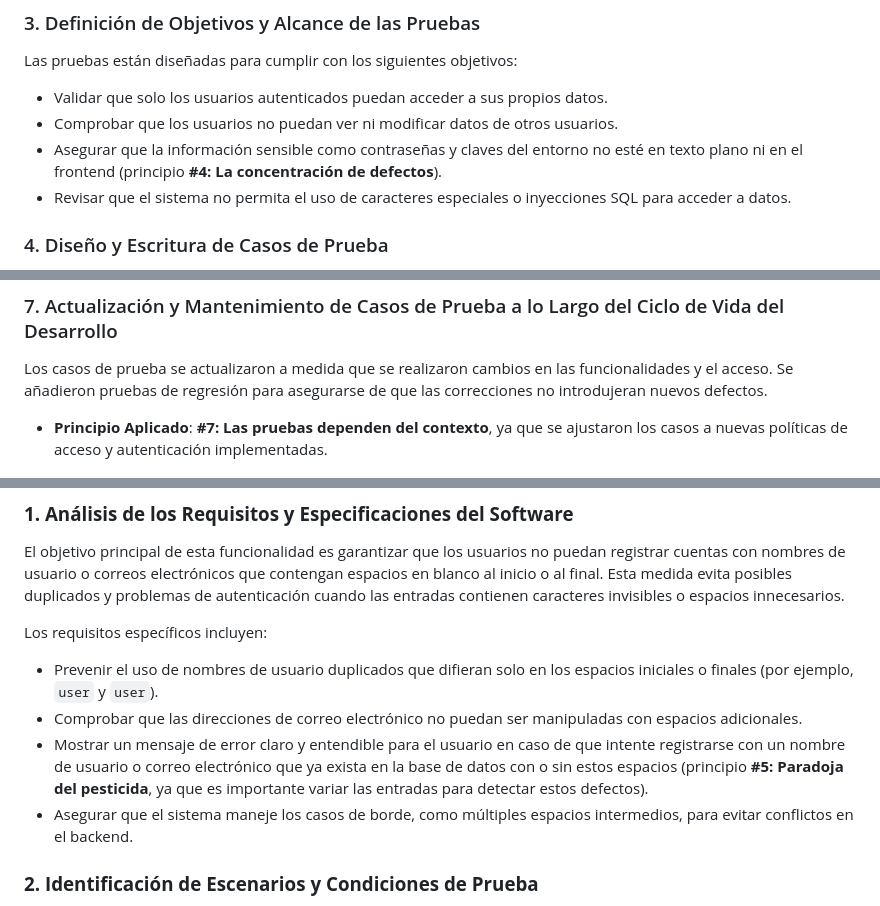
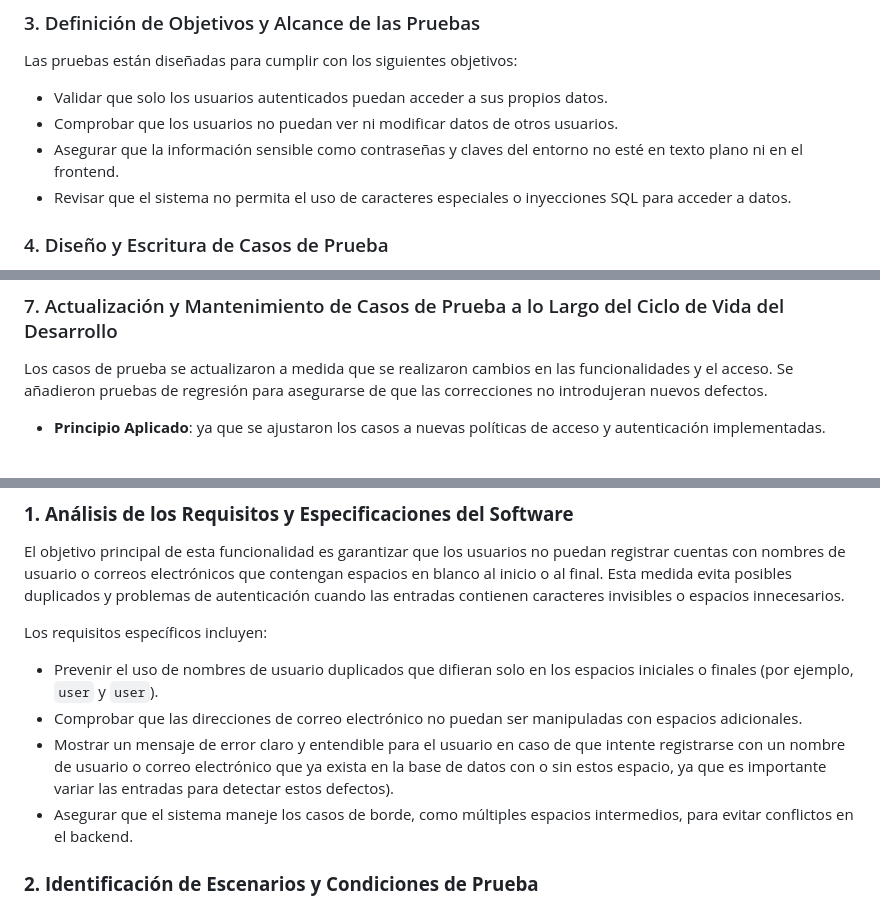
Before and after one commit to MindSetFPS/proyecto_db, a Markdown page: documentación/security_documentation.md, 3 parts joined by grey strips. Drawn GitHub-style.

```diff
--- a/documentación/security_documentation.md
+++ b/documentación/security_documentation.md
@@ -35,7 +35,7 @@ Las pruebas están diseñadas para cumplir con los siguientes objetivos:
 
 - Validar que solo los usuarios autenticados puedan acceder a sus propios datos.
 - Comprobar que los usuarios no puedan ver ni modificar datos de otros usuarios.
-- Asegurar que la información sensible como contraseñas y claves del entorno no esté en texto plano ni en el frontend (principio **#4: La concentración de defectos**).
+- Asegurar que la información sensible como contraseñas y claves del entorno no esté en texto plano ni en el frontend.
 - Revisar que el sistema no permita el uso de caracteres especiales o inyecciones SQL para acceder a datos.
 
 ### 4. Diseño y Escritura de Casos de Prueba
@@ -69,7 +69,7 @@ Las pruebas se ejecutaron en el entorno de desarrollo utilizando `pytest` y `uni
 ### 7. Actualización y Mantenimiento de Casos de Prueba a lo Largo del Ciclo de Vida del Desarrollo
 Los casos de prueba se actualizaron a medida que se realizaron cambios en las funcionalidades y el acceso. Se añadieron pruebas de regresión para asegurarse de que las correcciones no introdujeran nuevos defectos.
 
-- **Principio Aplicado**: **#7: Las pruebas dependen del contexto**, ya que se ajustaron los casos a nuevas políticas de acceso y autenticación implementadas.
+- **Principio Aplicado**: ya que se ajustaron los casos a nuevas políticas de acceso y autenticación implementadas.
 
 ![user_security testing](user_security.png)
 
@@ -93,7 +93,7 @@ Los requisitos específicos incluyen:
 
 - Prevenir el uso de nombres de usuario duplicados que difieran solo en los espacios iniciales o finales (por ejemplo, `user` y ` user `).
 - Comprobar que las direcciones de correo electrónico no puedan ser manipuladas con espacios adicionales.
-- Mostrar un mensaje de error claro y entendible para el usuario en caso de que intente registrarse con un nombre de usuario o correo electrónico que ya exista en la base de datos con o sin estos espacios (principio **#5: Paradoja del pesticida**, ya que es importante variar las entradas para detectar estos defectos).
+- Mostrar un mensaje de error claro y entendible para el usuario en caso de que intente registrarse con un nombre de usuario o correo electrónico que ya exista en la base de datos con o sin estos espacio, ya que es importante variar las entradas para detectar estos defectos).
 - Asegurar que el sistema maneje los casos de borde, como múltiples espacios intermedios, para evitar conflictos en el backend.
 
 ### **2. Identificación de Escenarios y Condiciones de Prueba**
```
Also changed, not shown: other parts of documentación/security_documentation.md (+7 -9 lines).
